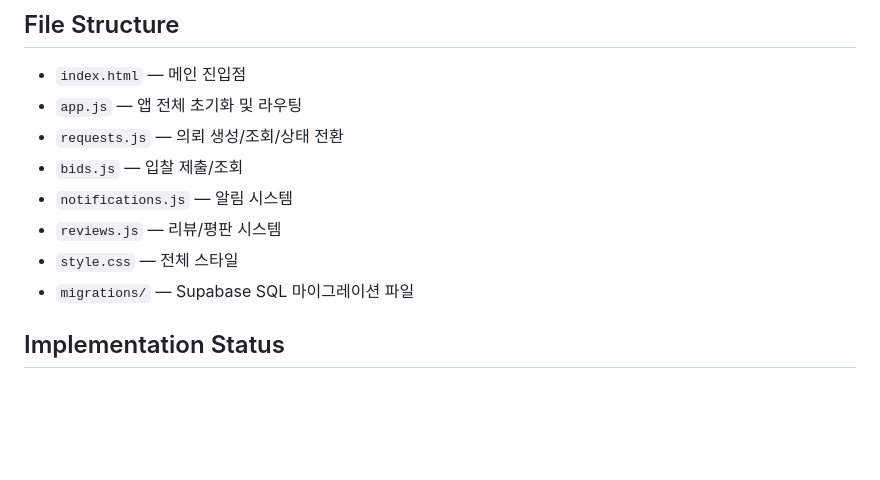
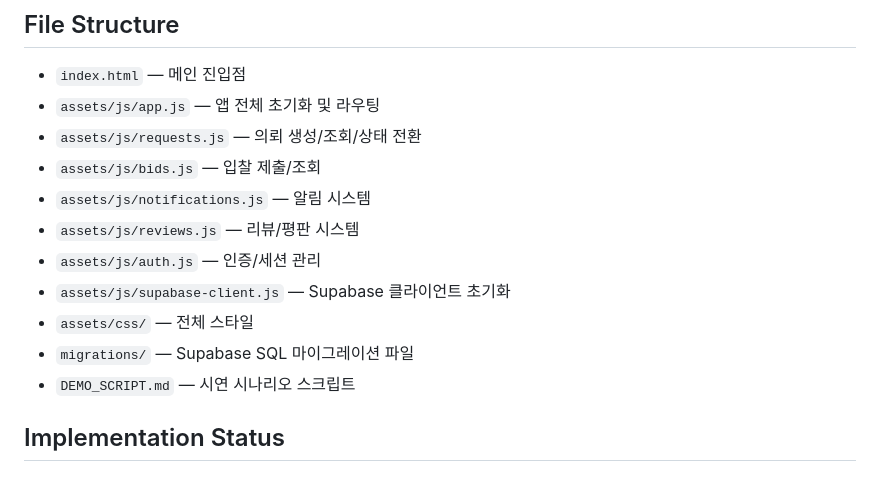
Before and after one commit to seaottersandpikas/2026Spring, a Markdown page: CLAUDE.md, the part around one of its changes. Rendered like a GitHub page; blank space fills up the shorter version.

```diff
--- a/CLAUDE.md
+++ b/CLAUDE.md
@@ -16,13 +16,16 @@ B2B+B2C+C2B 굿즈 제조 및 판매 플랫폼 (대학교 캡스톤 프로젝트
 
 ## File Structure
 - `index.html` — 메인 진입점
-- `app.js` — 앱 전체 초기화 및 라우팅
-- `requests.js` — 의뢰 생성/조회/상태 전환
-- `bids.js` — 입찰 제출/조회
-- `notifications.js` — 알림 시스템
-- `reviews.js` — 리뷰/평판 시스템
-- `style.css` — 전체 스타일
+- `assets/js/app.js` — 앱 전체 초기화 및 라우팅
+- `assets/js/requests.js` — 의뢰 생성/조회/상태 전환
+- `assets/js/bids.js` — 입찰 제출/조회
+- `assets/js/notifications.js` — 알림 시스템
+- `assets/js/reviews.js` — 리뷰/평판 시스템
+- `assets/js/auth.js` — 인증/세션 관리
+- `assets/js/supabase-client.js` — Supabase 클라이언트 초기화
+- `assets/css/` — 전체 스타일
 - `migrations/` — Supabase SQL 마이그레이션 파일
+- `DEMO_SCRIPT.md` — 시연 시나리오 스크립트
 
 ## Implementation Status
 
```
Also changed, not shown: other parts of CLAUDE.md (+26 -2 lines).
